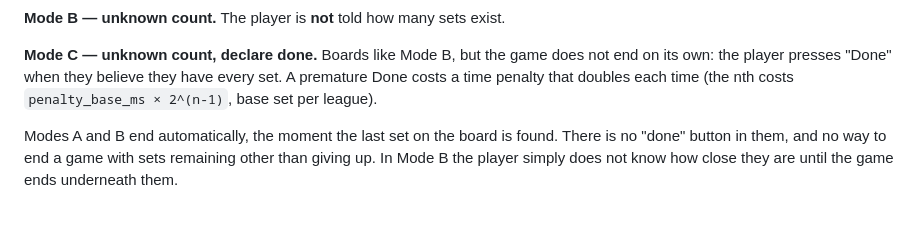
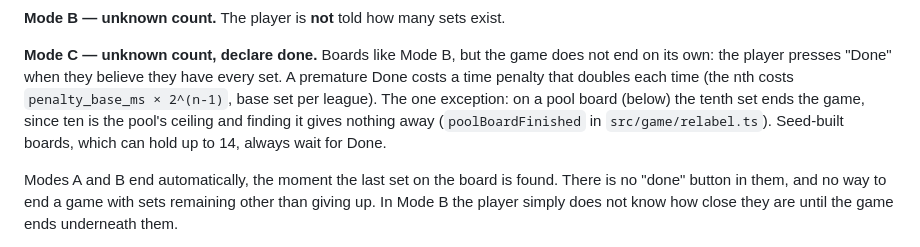
Before and after one commit to soilstack/good-connections, a Markdown page: CLAUDE.md, the part around the change. Drawn GitHub-style; blank space fills up the shorter version.

Commit message:
Note Mode C's tenth-set auto-finish in CLAUDE.md
Co-Authored-By: Claude Opus 5.5 <noreply@anthropic.com>

```diff
--- a/CLAUDE.md
+++ b/CLAUDE.md
@@ -86,6 +86,10 @@ exist.
 does not end on its own: the player presses "Done" when they believe they
 have every set. A premature Done costs a time penalty that doubles each
 time (the nth costs `penalty_base_ms × 2^(n-1)`, base set per league).
+The one exception: on a pool board (below) the tenth set ends the game,
+since ten is the pool's ceiling and finding it gives nothing away
+(`poolBoardFinished` in `src/game/relabel.ts`). Seed-built boards, which can
+hold up to 14, always wait for Done.
 
 Modes A and B end automatically, the moment the last set on the board is
 found. There is no "done" button in them, and no way to end a game with
```
